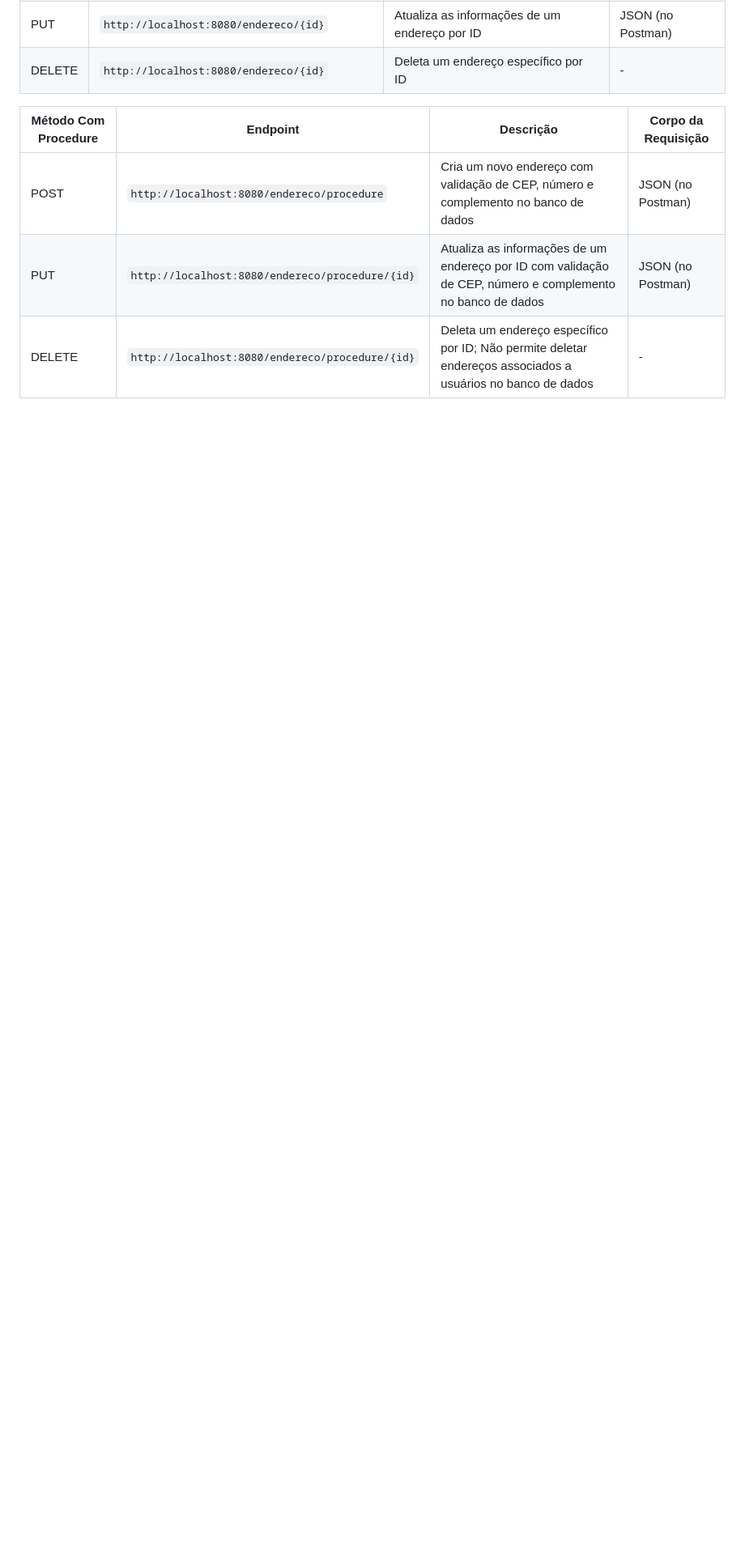
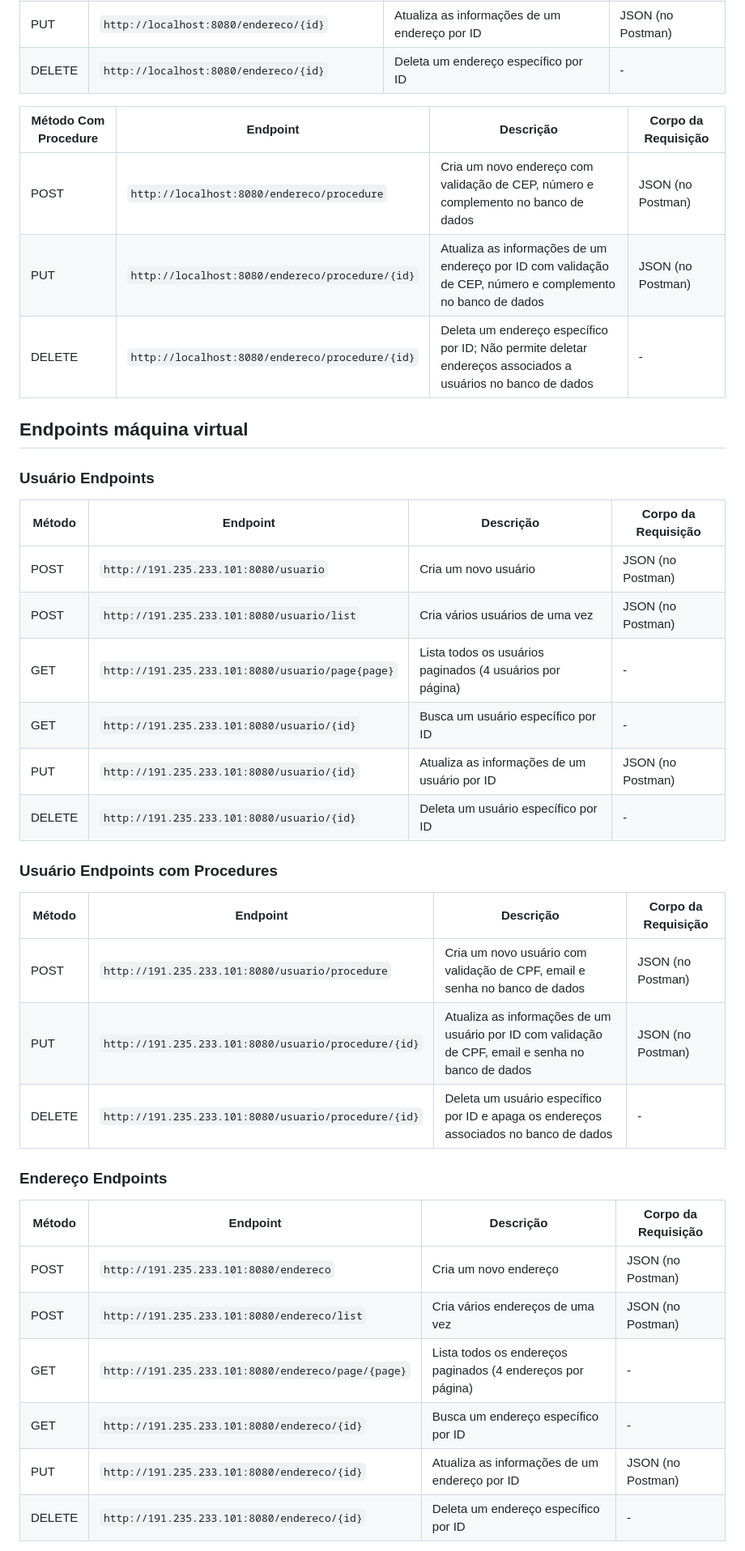
Before and after one commit to Mauricio-Pereira/FraudWatch-Java, a Markdown page: README.md, the part around the change printed below. Shown: that part at 81% size. Rendered like a GitHub page; blank space fills up the shorter version.

```diff
--- a/README.md
+++ b/README.md
@@ -264,3 +266,36 @@ O arquivo também contém exemplos de requisições para cada endpoint assim com
 | POST               | `http://localhost:8080/endereco/procedure`  | Cria um novo endereço com validação de CEP, número e complemento no banco de dados                         | JSON (no Postman)   |
 | PUT                | `http://localhost:8080/endereco/procedure/{id}` | Atualiza as informações de um endereço por ID com validação de CEP, número e complemento no banco de dados | JSON (no Postman)   |
 | DELETE             | `http://localhost:8080/endereco/procedure/{id}` | Deleta um endereço específico por ID; Não permite deletar endereços associados a usuários no banco de dados | -                   |
+
+## Endpoints máquina virtual
+
+### Usuário Endpoints
+
+| Método | Endpoint                                                                                              | Descrição                                                | Corpo da Requisição |
+|--------|-------------------------------------------------------------------------------------------------------|----------------------------------------------------------|----------------------|
+| POST   | `http://191.235.233.101:8080/usuario`                                                                 | Cria um novo usuário                                     | JSON (no Postman)    |
+| POST   | `http://191.235.233.101:8080/usuario/list`                                                            | Cria vários usuários de uma vez                          | JSON (no Postman)    |
+| GET    | `http://191.235.233.101:8080/usuario/page{page}`                                                      | Lista todos os usuários paginados (4 usuários por página) | -                    |
+| GET    | `http://191.235.233.101:8080/usuario/{id}`                                                            | Busca um usuário específico por ID                       | -                    |
+| PUT    | `http://191.235.233.101:8080/usuario/{id}`                                                            | Atualiza as informações de um usuário por ID             | JSON (no Postman)    |
+| DELETE | `http://191.235.233.101:8080/usuario/{id}`                                                            | Deleta um usuário específico por ID                      | -                    |
+
+### Usuário Endpoints com Procedures
+
+| Método | Endpoint                                                                                              | Descrição                                                                                          | Corpo da Requisição |
+|--------|-------------------------------------------------------------------------------------------------------|----------------------------------------------------------------------------------------------------|----------------------|
+| POST   | `http://191.235.233.101:8080/usuario/procedure`                                                       | Cria um novo usuário com validação de CPF, email e senha no banco de dados                         | JSON (no Postman)    |
+| PUT    | `http://191.235.233.101:8080/usuario/procedure/{id}`                                                  | Atualiza as informações de um usuário por ID com validação de CPF, email e senha no banco de dados | JSON (no Postman)    |
+| DELETE | `http://191.235.233.101:8080/usuario/procedure/{id}`                                                  | Deleta um usuário específico por ID e apaga os endereços associados no banco de dados              | -                    |
+
+### Endereço Endpoints
+
+| Método | Endpoint                                                                                              | Descrição                                                  | Corpo da Requisição |
+|--------|-------------------------------------------------------------------------------------------------------|------------------------------------------------------------|----------------------|
+| POST   | `http://191.235.233.101:8080/endereco`                                                                | Cria um novo endereço                                      | JSON (no Postman)    |
+| POST   | `http://191.235.233.101:8080/endereco/list`                                                           | Cria vários endereços de uma vez                           | JSON (no Postman)    |
+| GET    | `http://191.235.233.101:8080/endereco/page/{page}`                                                    | Lista todos os endereços paginados (4 endereços por página) | -                    |
+| GET    | `http://191.235.233.101:8080/endereco/{id}`                                                           | Busca um endereço específico por ID                        | -                    |
+| PUT    | `http://191.235.233.101:8080/endereco/{id}`                                                           | Atualiza as informações de um endereço por ID              | JSON (no Postman)    |
+| DELETE | `http://191.235.233.101:8080/endereco/{id}`                                                           | Deleta um endereço específico por ID                       | -                    |
+
```
Also changed, not shown: other parts of README.md (+10 -0 lines).
